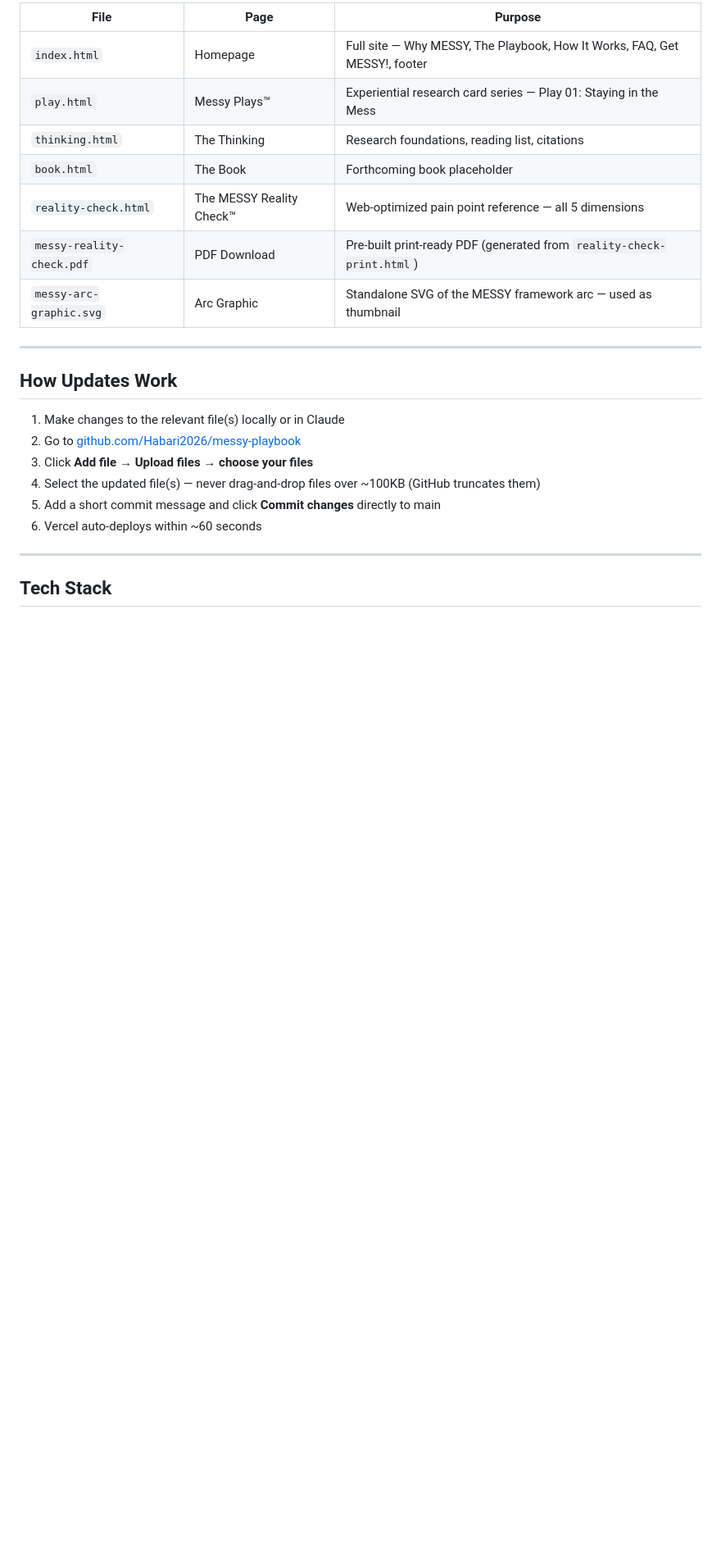
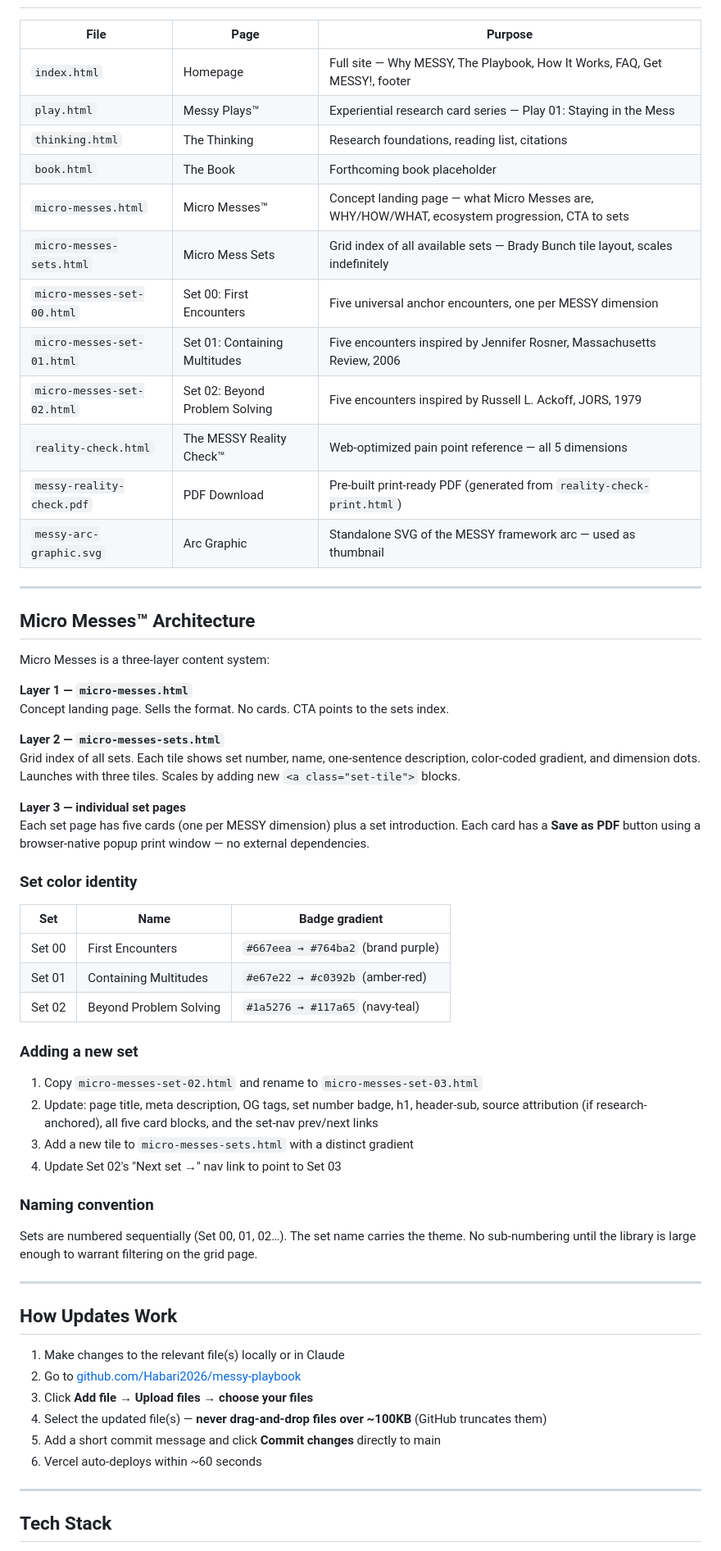
Before and after one commit to Habari2026/messy-playbook, a Markdown page: README.md, the part around one of its changes. Shown at 82% size. Drawn GitHub-style; blank space fills up the shorter version.

Commit message:
Update README — add Micro Messes architecture, scroll nav, May 2026 milestone

```diff
--- a/README.md
+++ b/README.md
@@ -22,9 +22,45 @@ The MESSY Playbook™ is an anti-optimization personal development framework bui
 | `play.html` | Messy Plays™ | Experiential research card series — Play 01: Staying in the Mess |
 | `thinking.html` | The Thinking | Research foundations, reading list, citations |
 | `book.html` | The Book | Forthcoming book placeholder |
+| `micro-messes.html` | Micro Messes™ | Concept landing page — what Micro Messes are, WHY/HOW/WHAT, ecosystem progression, CTA to sets |
+| `micro-messes-sets.html` | Micro Mess Sets | Grid index of all available sets — Brady Bunch tile layout, scales indefinitely |
+| `micro-messes-set-00.html` | Set 00: First Encounters | Five universal anchor encounters, one per MESSY dimension |
+| `micro-messes-set-01.html` | Set 01: Containing Multitudes | Five encounters inspired by Jennifer Rosner, Massachusetts Review, 2006 |
+| `micro-messes-set-02.html` | Set 02: Beyond Problem Solving | Five encounters inspired by Russell L. Ackoff, JORS, 1979 |
 | `reality-check.html` | The MESSY Reality Check™ | Web-optimized pain point reference — all 5 dimensions |
 | `messy-reality-check.pdf` | PDF Download | Pre-built print-ready PDF (generated from `reality-check-print.html`) |
 | `messy-arc-graphic.svg` | Arc Graphic | Standalone SVG of the MESSY framework arc — used as thumbnail |
+
+---
+
+## Micro Messes™ Architecture
+
+Micro Messes is a three-layer content system:
+
+**Layer 1 — `micro-messes.html`**
+Concept landing page. Sells the format. No cards. CTA points to the sets index.
+
+**Layer 2 — `micro-messes-sets.html`**
+Grid index of all sets. Each tile shows set number, name, one-sentence description, color-coded gradient, and dimension dots. Launches with three tiles. Scales by adding new `<a class="set-tile">` blocks.
+
+**Layer 3 — individual set pages**
+Each set page has five cards (one per MESSY dimension) plus a set introduction. Each card has a **Save as PDF** button using a browser-native popup print window — no external dependencies.
+
+### Set color identity
+| Set | Name | Badge gradient |
+|-----|------|---------------|
+| Set 00 | First Encounters | `#667eea → #764ba2` (brand purple) |
+| Set 01 | Containing Multitudes | `#e67e22 → #c0392b` (amber-red) |
+| Set 02 | Beyond Problem Solving | `#1a5276 → #117a65` (navy-teal) |
+
+### Adding a new set
+1. Copy `micro-messes-set-02.html` and rename to `micro-messes-set-03.html`
+2. Update: page title, meta description, OG tags, set number badge, h1, header-sub, source attribution (if research-anchored), all five card blocks, and the set-nav prev/next links
+3. Add a new tile to `micro-messes-sets.html` with a distinct gradient
+4. Update Set 02's "Next set →" nav link to point to Set 03
+
+### Naming convention
+Sets are numbered sequentially (Set 00, 01, 02…). The set name carries the theme. No sub-numbering until the library is large enough to warrant filtering on the grid page.
 
 ---
 
@@ -33,7 +69,7 @@ The MESSY Playbook™ is an anti-optimization personal development framework bui
 1. Make changes to the relevant file(s) locally or in Claude
 2. Go to [github.com/Habari2026/messy-playbook](https://github.com/Habari2026/messy-playbook)
 3. Click **Add file → Upload files → choose your files**
-4. Select the updated file(s) — never drag-and-drop files over ~100KB (GitHub truncates them)
+4. Select the updated file(s) — **never drag-and-drop files over ~100KB** (GitHub truncates them)
 5. Add a short commit message and click **Commit changes** directly to main
 6. Vercel auto-deploys within ~60 seconds
 
```
Also changed, not shown: other parts of README.md (+21 -4 lines).
